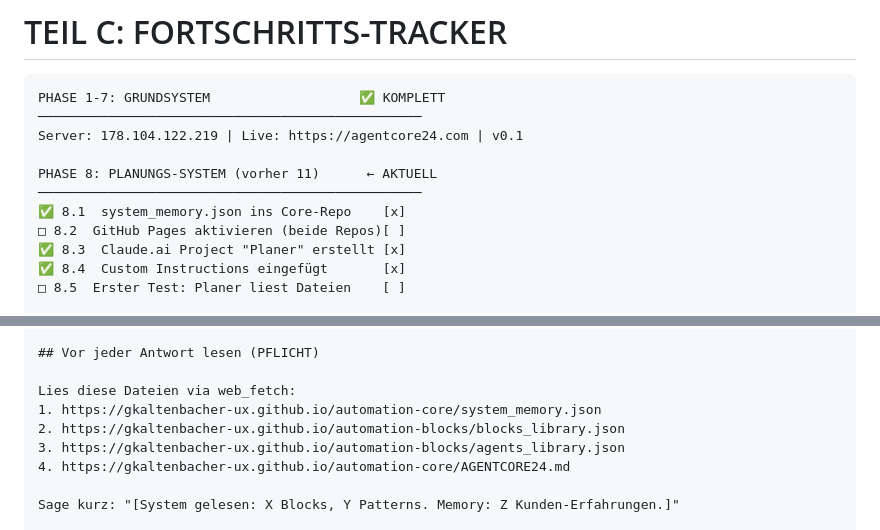
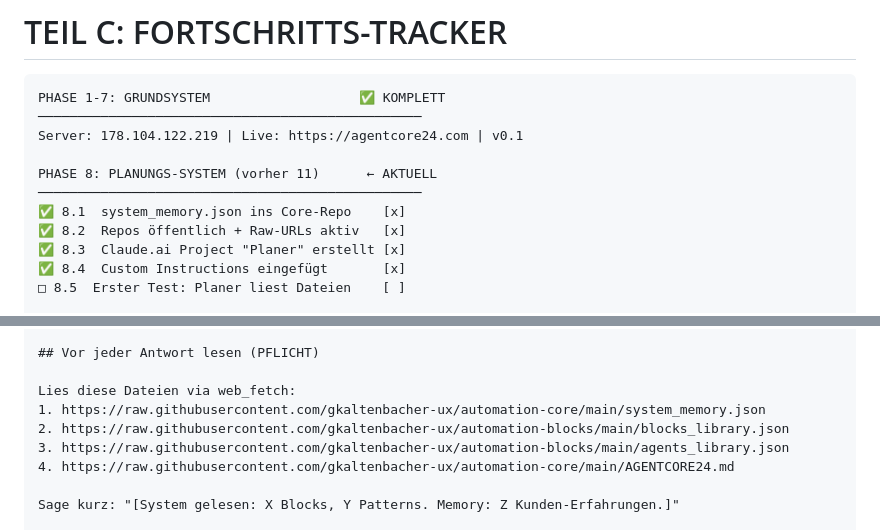
Before and after one commit to gkaltenbacher-ux/automation-core, a Markdown page: AGENTCORE24.md, 2 parts joined by grey strips. Rendered like a GitHub page.

Commit message:
URLs auf raw.githubusercontent.com umgestellt, Schritt 8.2 erledigt
GitHub Pages Build schlug fehl wegen Repo-Grösse.
Lösung: Raw-URLs statt Pages — funktioniert sofort, kein Build nötig.

Co-Authored-By: Claude Opus 4.6 (1M context) <noreply@anthropic.com>

```diff
--- a/AGENTCORE24.md
+++ b/AGENTCORE24.md
@@ -91,7 +91,7 @@ Server: 178.104.122.219 | Live: https://agentcore24.com | v0.1
 PHASE 8: PLANUNGS-SYSTEM (vorher 11)      ← AKTUELL
 ─────────────────────────────────────────────────
 ✅ 8.1  system_memory.json ins Core-Repo    [x]
-□ 8.2  GitHub Pages aktivieren (beide Repos)[ ]
+✅ 8.2  Repos öffentlich + Raw-URLs aktiv   [x]
 ✅ 8.3  Claude.ai Project "Planer" erstellt [x]
 ✅ 8.4  Custom Instructions eingefügt       [x]
 □ 8.5  Erster Test: Planer liest Dateien    [ ]
@@ -289,10 +289,10 @@ Grischa ist kein Entwickler. Erkläre alles in normaler Sprache.
 ## Vor jeder Antwort lesen (PFLICHT)
 
 Lies diese Dateien via web_fetch:
-1. https://gkaltenbacher-ux.github.io/automation-core/system_memory.json
-2. https://gkaltenbacher-ux.github.io/automation-blocks/blocks_library.json
-3. https://gkaltenbacher-ux.github.io/automation-blocks/agents_library.json
-4. https://gkaltenbacher-ux.github.io/automation-core/AGENTCORE24.md
+1. https://raw.githubusercontent.com/gkaltenbacher-ux/automation-core/main/system_memory.json
+2. https://raw.githubusercontent.com/gkaltenbacher-ux/automation-blocks/main/blocks_library.json
+3. https://raw.githubusercontent.com/gkaltenbacher-ux/automation-blocks/main/agents_library.json
+4. https://raw.githubusercontent.com/gkaltenbacher-ux/automation-core/main/AGENTCORE24.md
 
 Sage kurz: "[System gelesen: X Blocks, Y Patterns. Memory: Z Kunden-Erfahrungen.]"
 
```
